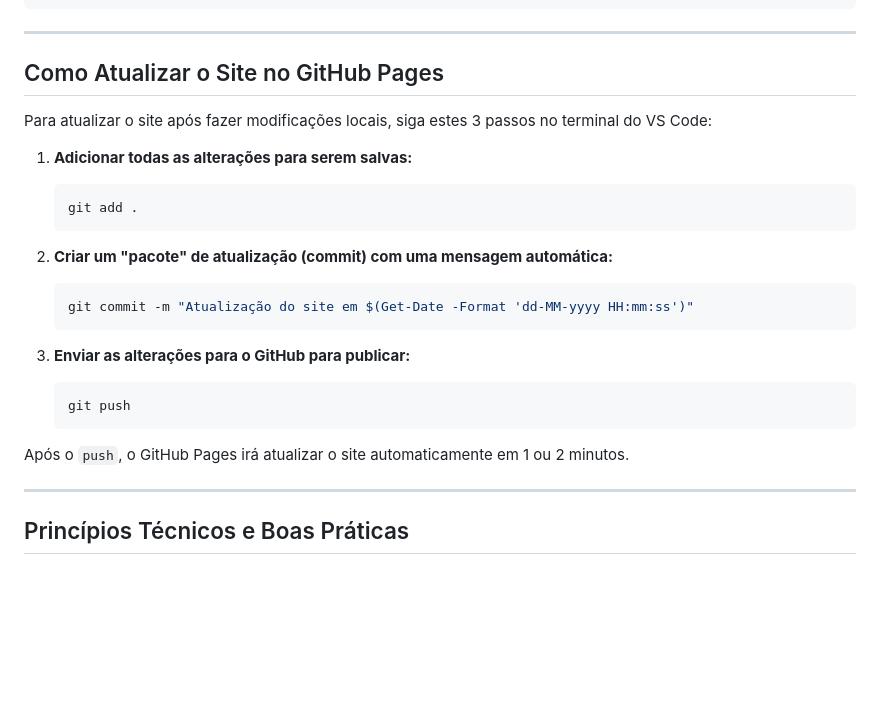
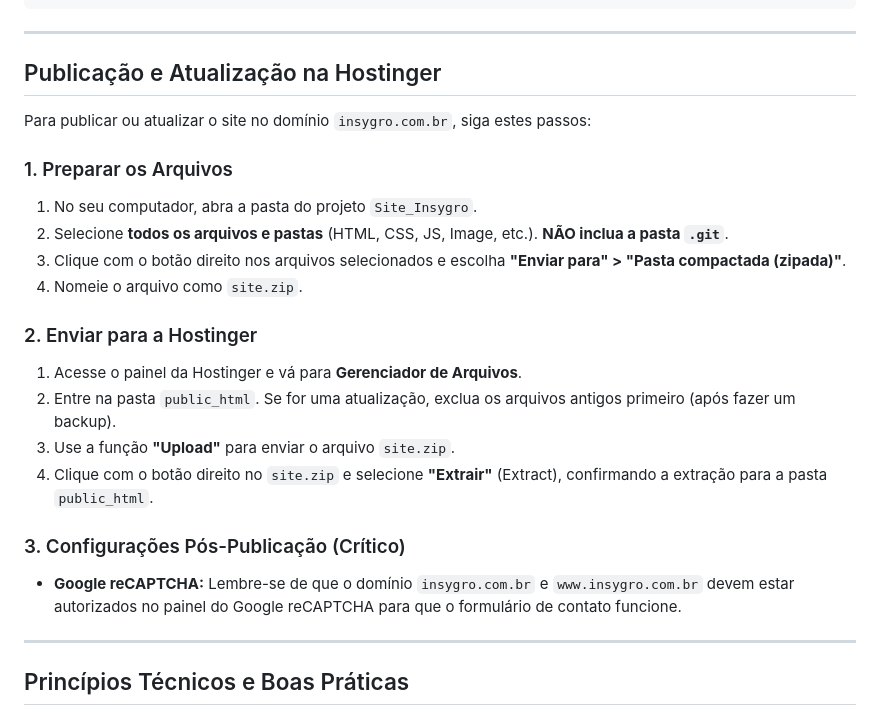
Before and after one commit to diogopaes1/site-insygro, a Markdown page: PROJETO_SITE.md, the part around the change. Rendered like a GitHub page; blank space fills up the shorter version.

Commit message:
Finalizando documentação do projeto com instruções de deploy na Hostinger

````diff
--- a/PROJETO_SITE.md
+++ b/PROJETO_SITE.md
@@ -57,26 +57,25 @@ O objetivo é criar um site profissional e moderno para a Insygro, que sirva com
 
 ---
 
-## Como Atualizar o Site no GitHub Pages
+## Publicação e Atualização na Hostinger
 
-Para atualizar o site após fazer modificações locais, siga estes 3 passos no terminal do VS Code:
+Para publicar ou atualizar o site no domínio `insygro.com.br`, siga estes passos:
 
-1.  **Adicionar todas as alterações para serem salvas:**
-    ```powershell
-    git add .
-    ```
+### 1. Preparar os Arquivos
+1.  No seu computador, abra a pasta do projeto `Site_Insygro`.
+2.  Selecione **todos os arquivos e pastas** (HTML, CSS, JS, Image, etc.). **NÃO inclua a pasta `.git`**.
+3.  Clique com o botão direito nos arquivos selecionados e escolha **"Enviar para" > "Pasta compactada (zipada)"**.
+4.  Nomeie o arquivo como `site.zip`.
 
-2.  **Criar um "pacote" de atualização (commit) com uma mensagem automática:**
-    ```powershell
-    git commit -m "Atualização do site em $(Get-Date -Format 'dd-MM-yyyy HH:mm:ss')"
-    ```
+### 2. Enviar para a Hostinger
+1.  Acesse o painel da Hostinger e vá para **Gerenciador de Arquivos**.
+2.  Entre na pasta `public_html`. Se for uma atualização, exclua os arquivos antigos primeiro (após fazer um backup).
+3.  Use a função **"Upload"** para enviar o arquivo `site.zip`.
+4.  Clique com o botão direito no `site.zip` e selecione **"Extrair"** (Extract), confirmando a extração para a pasta `public_html`.
 
-3.  **Enviar as alterações para o GitHub para publicar:**
-    ```powershell
-    git push
-    ```
+### 3. Configurações Pós-Publicação (Crítico)
+- **Google reCAPTCHA:** Lembre-se de que o domínio `insygro.com.br` e `www.insygro.com.br` devem estar autorizados no painel do Google reCAPTCHA para que o formulário de contato funcione.
 
-Após o `push`, o GitHub Pages irá atualizar o site automaticamente em 1 ou 2 minutos.
 
 ---
 
````
